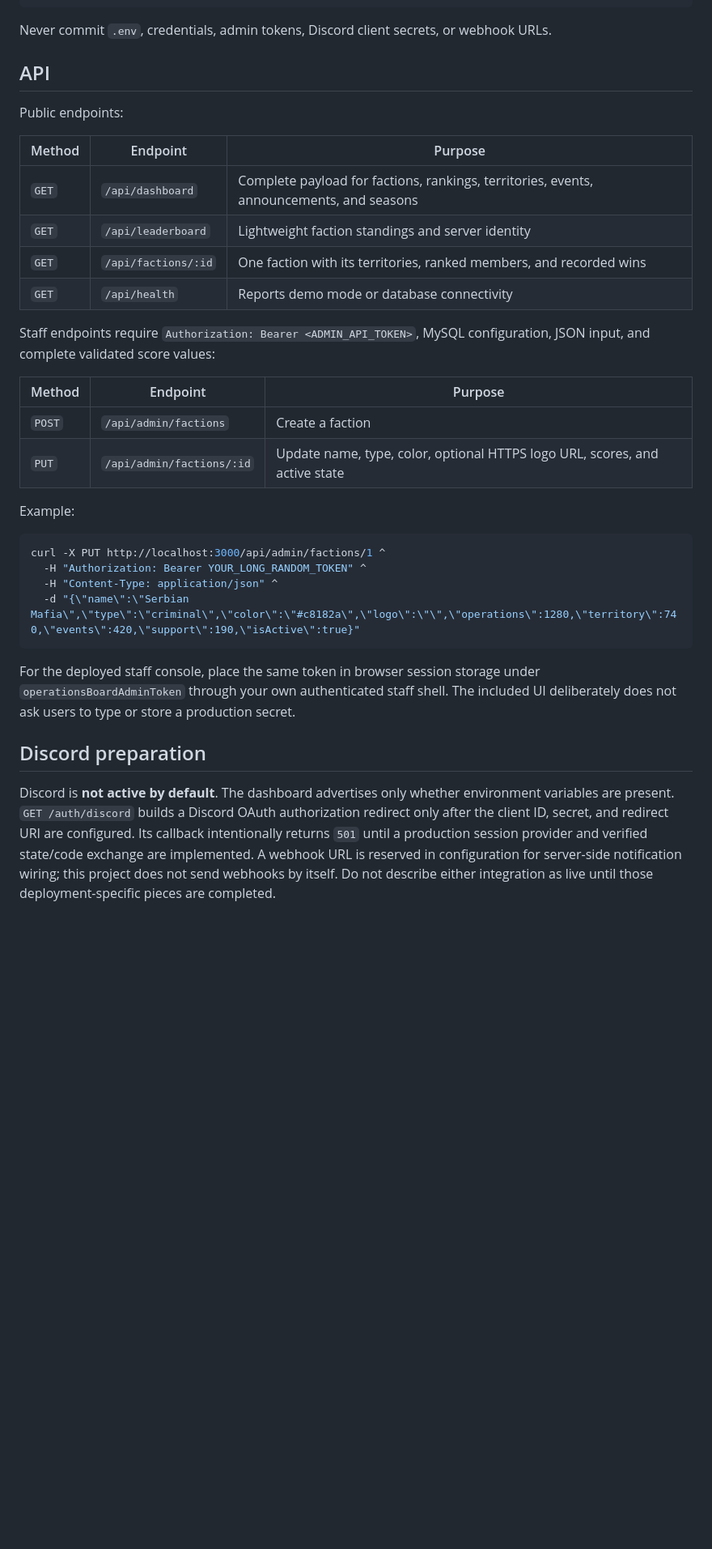
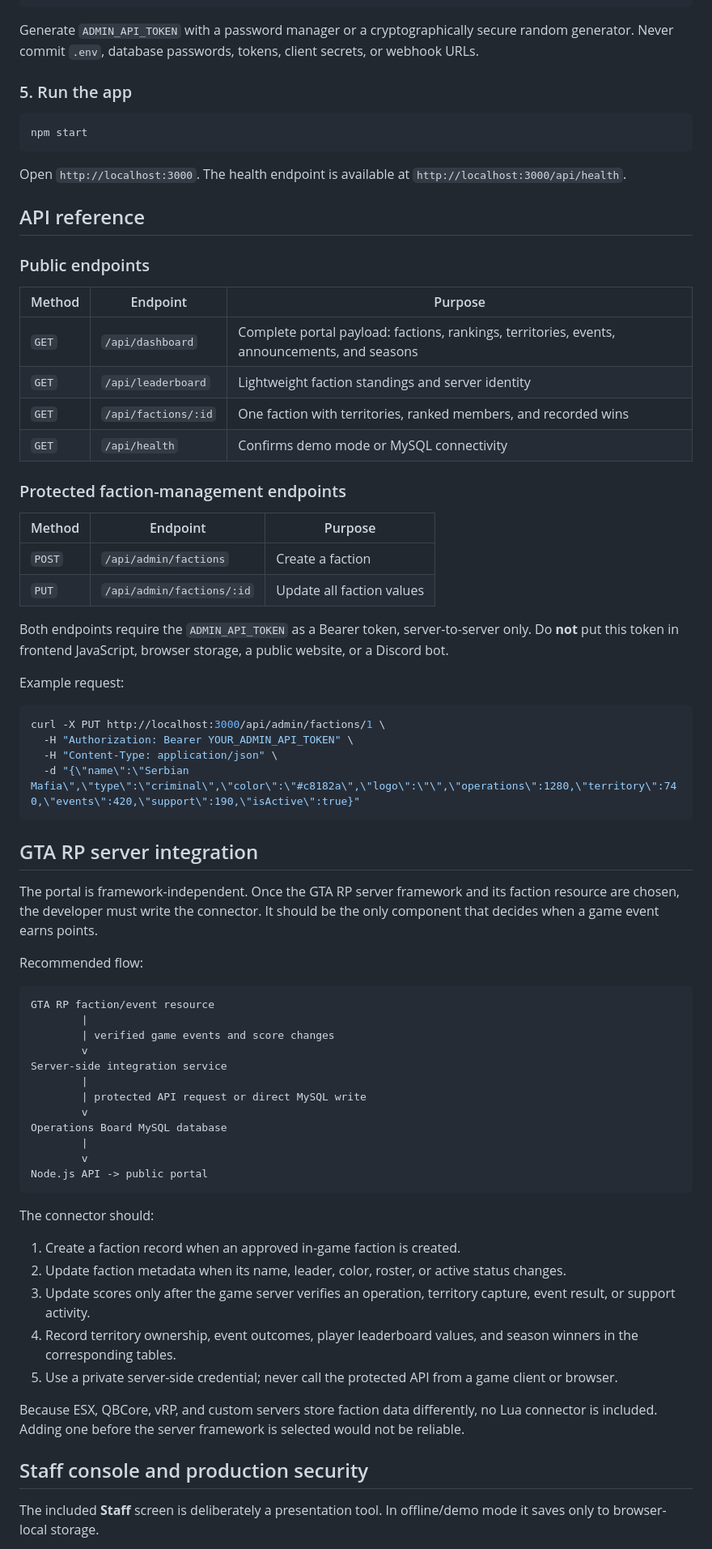
Before and after one commit to Crimeeee/Leaderboard, a Markdown page: README.md, the part around one of its changes. Shown at 81% size. Rendered like a GitHub page; blank space fills up the shorter version.

Commit message:
Document complete portal handoff
Co-authored-by: Copilot App <223556219+Copilot@users.noreply.github.com>

````diff
--- a/README.md
+++ b/README.md
@@ -51,37 +77,77 @@ DISCORD_CLIENT_SECRET=
 DISCORD_REDIRECT_URI=
 ```
 
-Never commit `.env`, credentials, admin tokens, Discord client secrets, or webhook URLs.
+Generate `ADMIN_API_TOKEN` with a password manager or a cryptographically secure random generator. Never commit `.env`, database passwords, tokens, client secrets, or webhook URLs.
 
-## API
+### 5. Run the app
 
-Public endpoints:
+```bash
+npm start
+```
+
+Open `http://localhost:3000`. The health endpoint is available at `http://localhost:3000/api/health`.
+
+## API reference
+
+### Public endpoints
 
 | Method | Endpoint | Purpose |
 | --- | --- | --- |
-| `GET` | `/api/dashboard` | Complete payload for factions, rankings, territories, events, announcements, and seasons |
+| `GET` | `/api/dashboard` | Complete portal payload: factions, rankings, territories, events, announcements, and seasons |
 | `GET` | `/api/leaderboard` | Lightweight faction standings and server identity |
-| `GET` | `/api/factions/:id` | One faction with its territories, ranked members, and recorded wins |
-| `GET` | `/api/health` | Reports demo mode or database connectivity |
+| `GET` | `/api/factions/:id` | One faction with territories, ranked members, and recorded wins |
+| `GET` | `/api/health` | Confirms demo mode or MySQL connectivity |
 
-Staff endpoints require `Authorization: Bearer <ADMIN_API_TOKEN>`, MySQL configuration, JSON input, and complete validated score values:
+### Protected faction-management endpoints
 
 | Method | Endpoint | Purpose |
 | --- | --- | --- |
 | `POST` | `/api/admin/factions` | Create a faction |
-| `PUT` | `/api/admin/factions/:id` | Update name, type, color, optional HTTPS logo URL, scores, and active state |
+| `PUT` | `/api/admin/factions/:id` | Update all faction values |
 
-Example:
+Both endpoints require the `ADMIN_API_TOKEN` as a Bearer token, server-to-server only. Do **not** put this token in frontend JavaScript, browser storage, a public website, or a Discord bot.
+
+Example request:
 
 ```bash
-curl -X PUT http://localhost:3000/api/admin/factions/1 ^
-  -H "Authorization: Bearer YOUR_LONG_RANDOM_TOKEN" ^
-  -H "Content-Type: application/json" ^
+curl -X PUT http://localhost:3000/api/admin/factions/1 \
+  -H "Authorization: Bearer YOUR_ADMIN_API_TOKEN" \
+  -H "Content-Type: application/json" \
   -d "{\"name\":\"Serbian Mafia\",\"type\":\"criminal\",\"color\":\"#c8182a\",\"logo\":\"\",\"operations\":1280,\"territory\":740,\"events\":420,\"support\":190,\"isActive\":true}"
 ```
 
-For the deployed staff console, place the same token in browser session storage under `operationsBoardAdminToken` through your own authenticated staff shell. The included UI deliberately does not ask users to type or store a production secret.
+## GTA RP server integration
 
-## Discord preparation
+The portal is framework-independent. Once the GTA RP server framework and its faction resource are chosen, the developer must write the connector. It should be the only component that decides when a game event earns points.
 
-Discord is **not active by default**. The dashboard advertises only whether environment variables are present. `GET /auth/discord` builds a Discord OAuth authorization redirect only after the client ID, secret, and redirect URI are configured. Its callback intentionally returns `501` until a production session provider and verified state/code exchange are implemented. A webhook URL is reserved in configuration for server-side notification wiring; this project does not send webhooks by itself. Do not describe either integration as live until those deployment-specific pieces are completed.
+Recommended flow:
+
+```text
+GTA RP faction/event resource
+        |
+        | verified game events and score changes
+        v
+Server-side integration service
+        |
+        | protected API request or direct MySQL write
+        v
+Operations Board MySQL database
+        |
+        v
+Node.js API -> public portal
+```
+
+The connector should:
+
+1. Create a faction record when an approved in-game faction is created.
+2. Update faction metadata when its name, leader, color, roster, or active status changes.
+3. Update scores only after the game server verifies an operation, territory capture, event result, or support activity.
+4. Record territory ownership, event outcomes, player leaderboard values, and season winners in the corresponding tables.
+5. Use a private server-side credential; never call the protected API from a game client or browser.
+
+Because ESX, QBCore, vRP, and custom servers store faction data differently, no Lua connector is included. Adding one before the server framework is selected would not be reliable.
+
+## Staff console and production security
+
+The included **Staff** screen is deliberately a presentation tool. In offline/demo mode it saves only to browser-local storage.
+
````
Also changed, not shown: other parts of README.md (+78 -27 lines).
